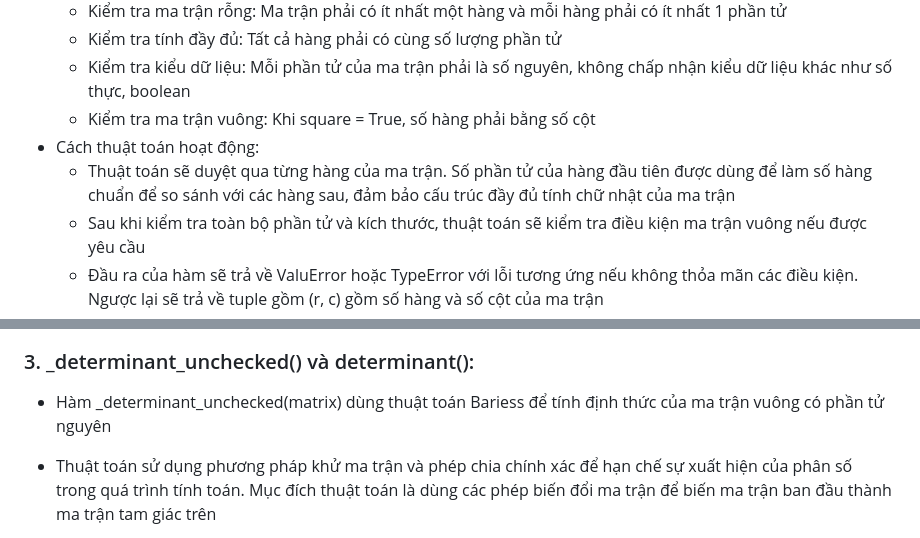
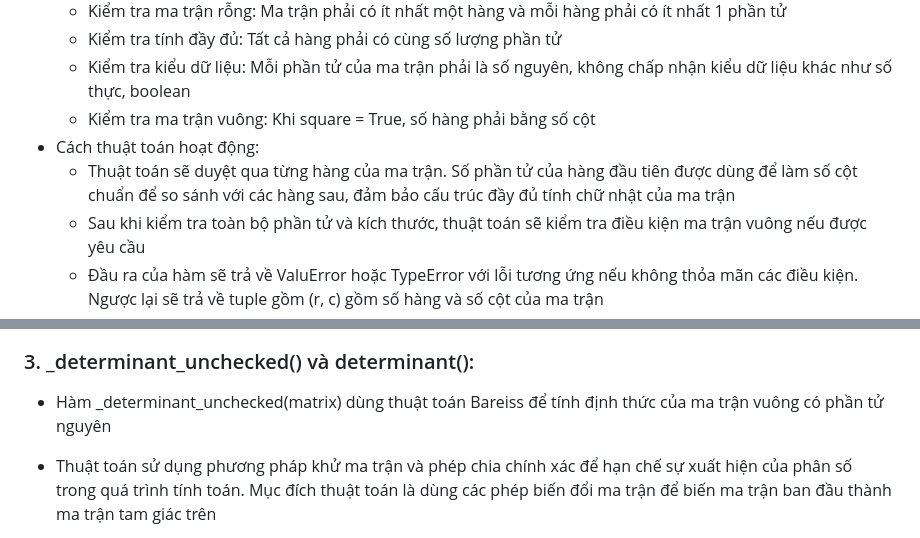
Before and after one commit to quanghung4dhh/LTMM_Project, a Markdown page: report/bai1.md, 2 parts joined by grey strips. GitHub-like rendering.

```diff
--- a/report/bai1.md
+++ b/report/bai1.md
@@ -60,7 +60,7 @@
   - Kiểm tra kiểu dữ liệu: Mỗi phần tử của ma trận phải là số nguyên, không chấp nhận kiểu dữ liệu khác như số thực, boolean
   - Kiểm tra ma trận vuông: Khi square = True, số hàng phải bằng số cột
 - Cách thuật toán hoạt động:
-  - Thuật toán sẽ duyệt qua từng hàng của ma trận. Số phần tử của hàng đầu tiên được dùng để làm số hàng chuẩn để so sánh với các hàng sau, đảm bảo cấu trúc đầy đủ tính chữ nhật của ma trận
+  - Thuật toán sẽ duyệt qua từng hàng của ma trận. Số phần tử của hàng đầu tiên được dùng để làm số cột chuẩn để so sánh với các hàng sau, đảm bảo cấu trúc đầy đủ tính chữ nhật của ma trận
   - Sau khi kiểm tra toàn bộ phần tử và kích thước, thuật toán sẽ kiểm tra điều kiện ma trận vuông nếu được yêu cầu
   - Đầu ra của hàm sẽ trả về ValuError hoặc TypeError với lỗi tương ứng nếu không thỏa mãn các điều kiện. Ngược lại sẽ trả về tuple gồm (r, c) gồm số hàng và số cột của ma trận
 - Lưu đồ thuật toán<br>
@@ -86,7 +86,7 @@
 
 ### 3. \_determinant_unchecked() và determinant():
 
-- Hàm \_determinant_unchecked(matrix) dùng thuật toán Bariess để tính định thức của ma trận vuông có phần tử nguyên
+- Hàm \_determinant_unchecked(matrix) dùng thuật toán Bareiss để tính định thức của ma trận vuông có phần tử nguyên
 - Thuật toán sử dụng phương pháp khử ma trận và phép chia chính xác để hạn chế sự xuất hiện của phân số trong quá trình tính toán. Mục đích thuật toán là dùng các phép biến đổi ma trận để biến ma trận ban đầu thành ma trận tam giác trên
 - Thuật toán này lựa chọn 1 phần tử pivot p = A[k][k] khác 0 lần lượt nằm trên đường chéo chính, nếu pivot đó bằng 0 thì ta sẽ phải đổi hàng, kéo theo sự thay đổi dấu của định thức
 - Nếu toàn bộ các phần tử trên cột k từ hàng k trở xuống đều bằng 0 thì định thức ma trận bằng 0
```
Also changed, not shown: other parts of report/bai1.md (+3 -3 lines), assets/extended_gcd.png, assets/gcd.png, assets/inverse_matrix.png.
